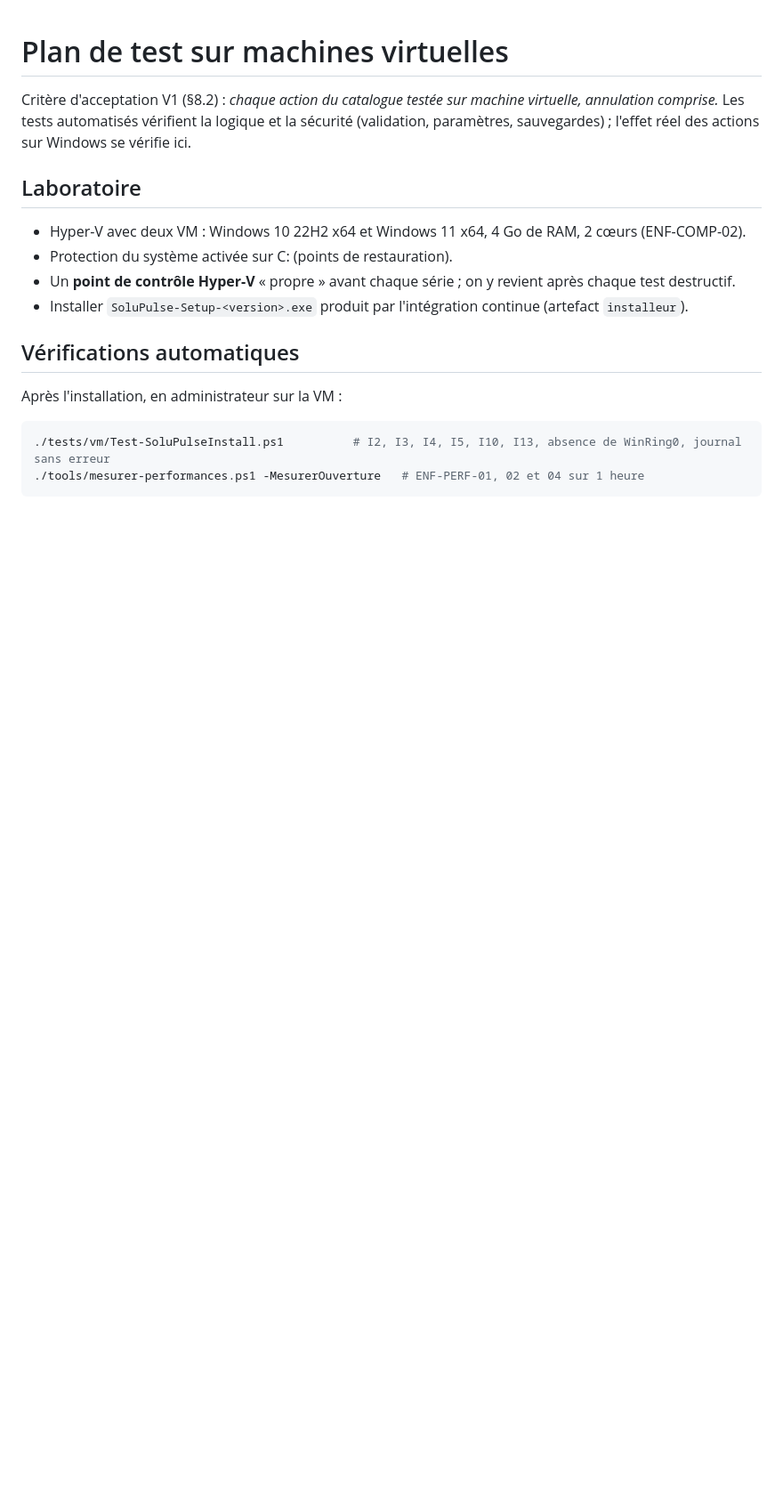
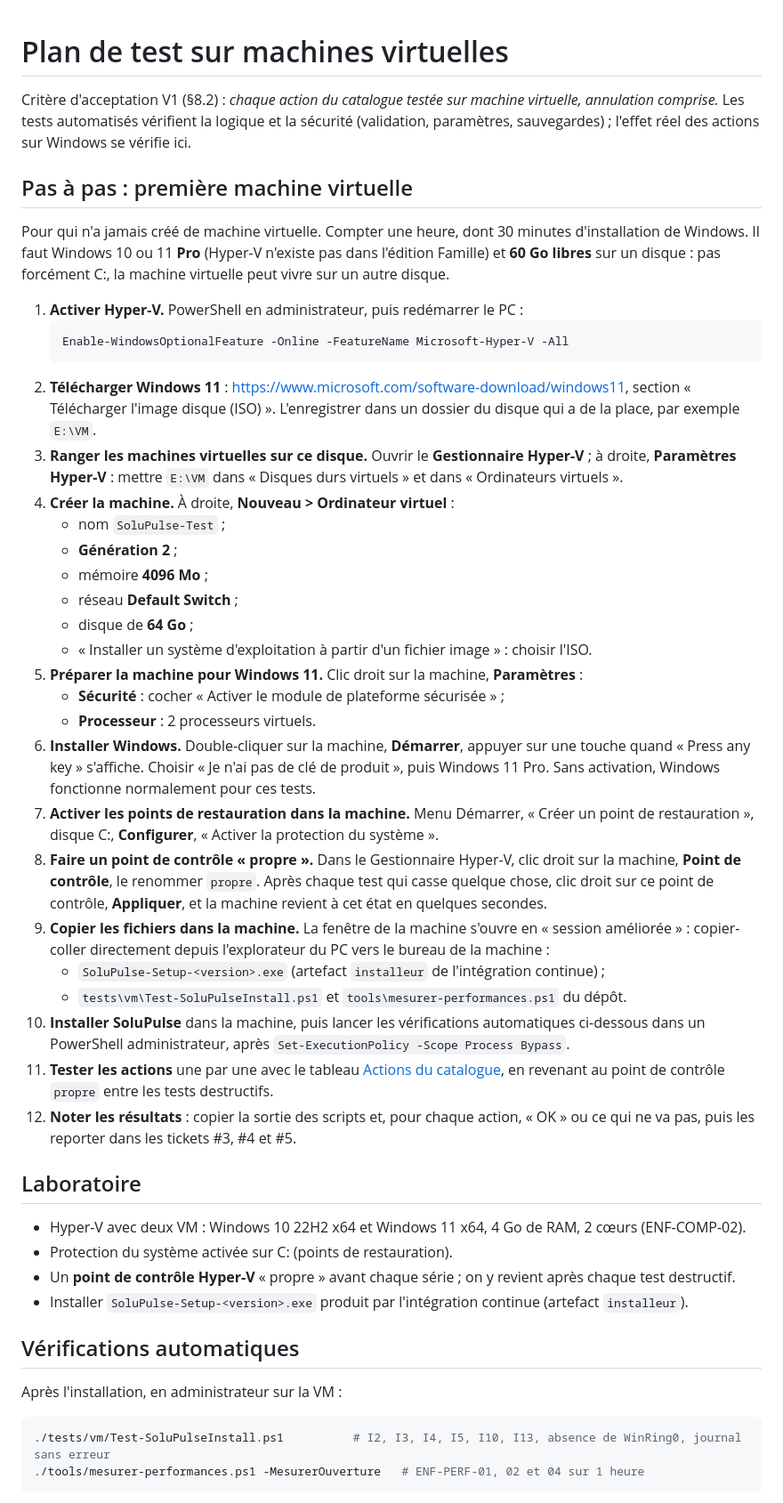
Before and after one commit to Nissi-Deh/SoluPulse, a Markdown page: docs/tests-vm.md, the part around one of its changes. Shown at 89% size. Rendered like a GitHub page; blank space fills up the shorter version.

````diff
--- a/docs/tests-vm.md
+++ b/docs/tests-vm.md
@@ -1,6 +1,36 @@
 # Plan de test sur machines virtuelles
 
 Critère d'acceptation V1 (§8.2) : *chaque action du catalogue testée sur machine virtuelle, annulation comprise.* Les tests automatisés vérifient la logique et la sécurité (validation, paramètres, sauvegardes) ; l'effet réel des actions sur Windows se vérifie ici.
+
+## Pas à pas : première machine virtuelle
+
+Pour qui n'a jamais créé de machine virtuelle. Compter une heure, dont 30 minutes d'installation de Windows. Il faut Windows 10 ou 11 **Pro** (Hyper-V n'existe pas dans l'édition Famille) et **60 Go libres** sur un disque : pas forcément C:, la machine virtuelle peut vivre sur un autre disque.
+
+1. **Activer Hyper-V.** PowerShell en administrateur, puis redémarrer le PC :
+   ```powershell
+   Enable-WindowsOptionalFeature -Online -FeatureName Microsoft-Hyper-V -All
+   ```
+2. **Télécharger Windows 11** : <https://www.microsoft.com/software-download/windows11>, section « Télécharger l'image disque (ISO) ». L'enregistrer dans un dossier du disque qui a de la place, par exemple `E:\VM`.
+3. **Ranger les machines virtuelles sur ce disque.** Ouvrir le **Gestionnaire Hyper-V** ; à droite, **Paramètres Hyper-V** : mettre `E:\VM` dans « Disques durs virtuels » et dans « Ordinateurs virtuels ».
+4. **Créer la machine.** À droite, **Nouveau > Ordinateur virtuel** :
+   - nom `SoluPulse-Test` ;
+   - **Génération 2** ;
+   - mémoire **4096 Mo** ;
+   - réseau **Default Switch** ;
+   - disque de **64 Go** ;
+   - « Installer un système d'exploitation à partir d'un fichier image » : choisir l'ISO.
+5. **Préparer la machine pour Windows 11.** Clic droit sur la machine, **Paramètres** :
+   - **Sécurité** : cocher « Activer le module de plateforme sécurisée » ;
+   - **Processeur** : 2 processeurs virtuels.
+6. **Installer Windows.** Double-cliquer sur la machine, **Démarrer**, appuyer sur une touche quand « Press any key » s'affiche. Choisir « Je n'ai pas de clé de produit », puis Windows 11 Pro. Sans activation, Windows fonctionne normalement pour ces tests.
+7. **Activer les points de restauration dans la machine.** Menu Démarrer, « Créer un point de restauration », disque C:, **Configurer**, « Activer la protection du système ».
+8. **Faire un point de contrôle « propre ».** Dans le Gestionnaire Hyper-V, clic droit sur la machine, **Point de contrôle**, le renommer `propre`. Après chaque test qui casse quelque chose, clic droit sur ce point de contrôle, **Appliquer**, et la machine revient à cet état en quelques secondes.
+9. **Copier les fichiers dans la machine.** La fenêtre de la machine s'ouvre en « session améliorée » : copier-coller directement depuis l'explorateur du PC vers le bureau de la machine :
+   - `SoluPulse-Setup-<version>.exe` (artefact `installeur` de l'intégration continue) ;
+   - `tests\vm\Test-SoluPulseInstall.ps1` et `tools\mesurer-performances.ps1` du dépôt.
+10. **Installer SoluPulse** dans la machine, puis lancer les vérifications automatiques ci-dessous dans un PowerShell administrateur, après `Set-ExecutionPolicy -Scope Process Bypass`.
+11. **Tester les actions** une par une avec le tableau [Actions du catalogue](#actions-du-catalogue), en revenant au point de contrôle `propre` entre les tests destructifs.
+12. **Noter les résultats** : copier la sortie des scripts et, pour chaque action, « OK » ou ce qui ne va pas, puis les reporter dans les tickets #3, #4 et #5.
 
 ## Laboratoire
 
````
Also changed, not shown: other parts of docs/tests-vm.md (+4 -1 lines), README.en.md (added, +57 -0 lines), README.md (+22 -5 lines), docs/images/mon-pc.png (added), docs/images/tableau-de-bord-sombre.png (added), docs/images/tableau-de-bord.png (added), 1 other file.
